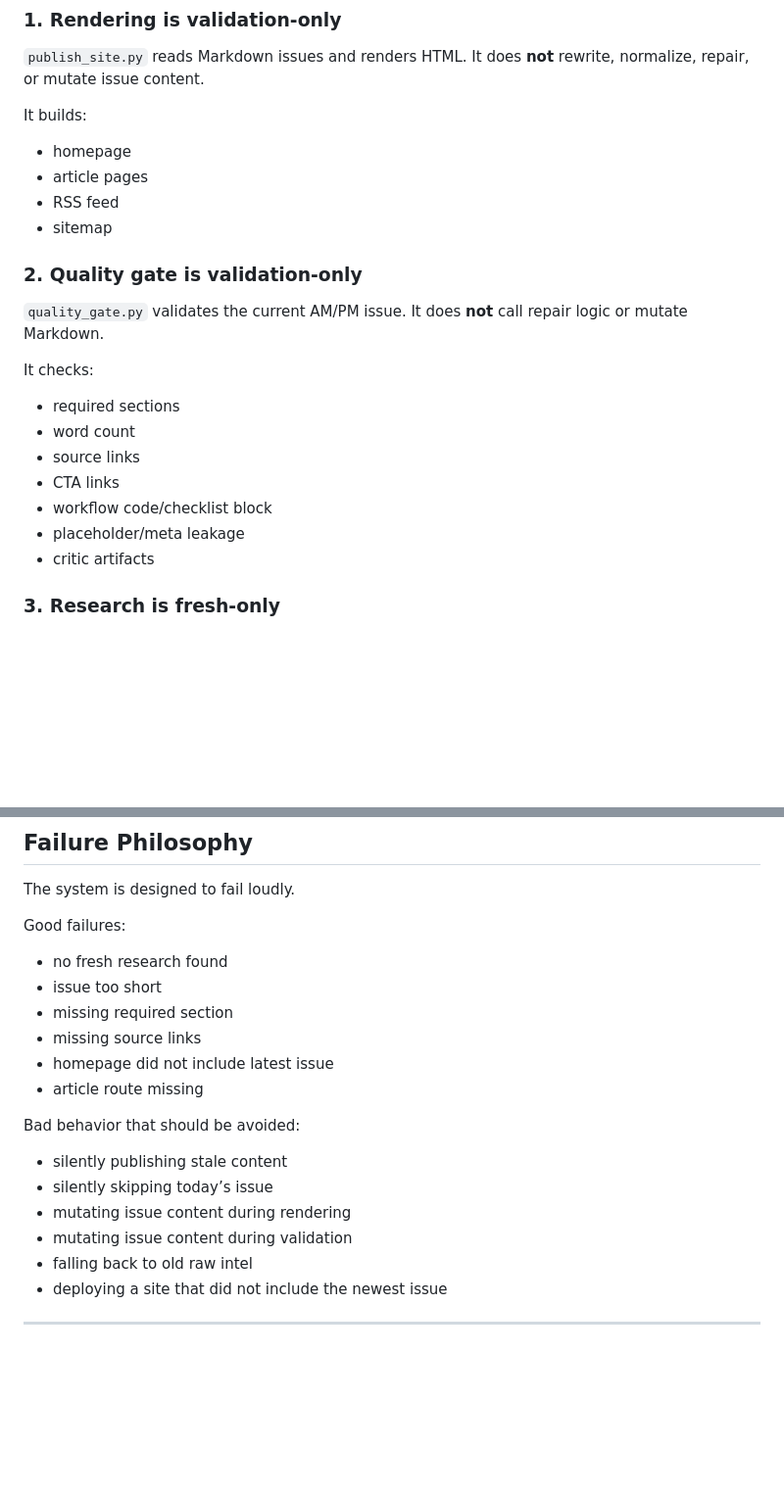
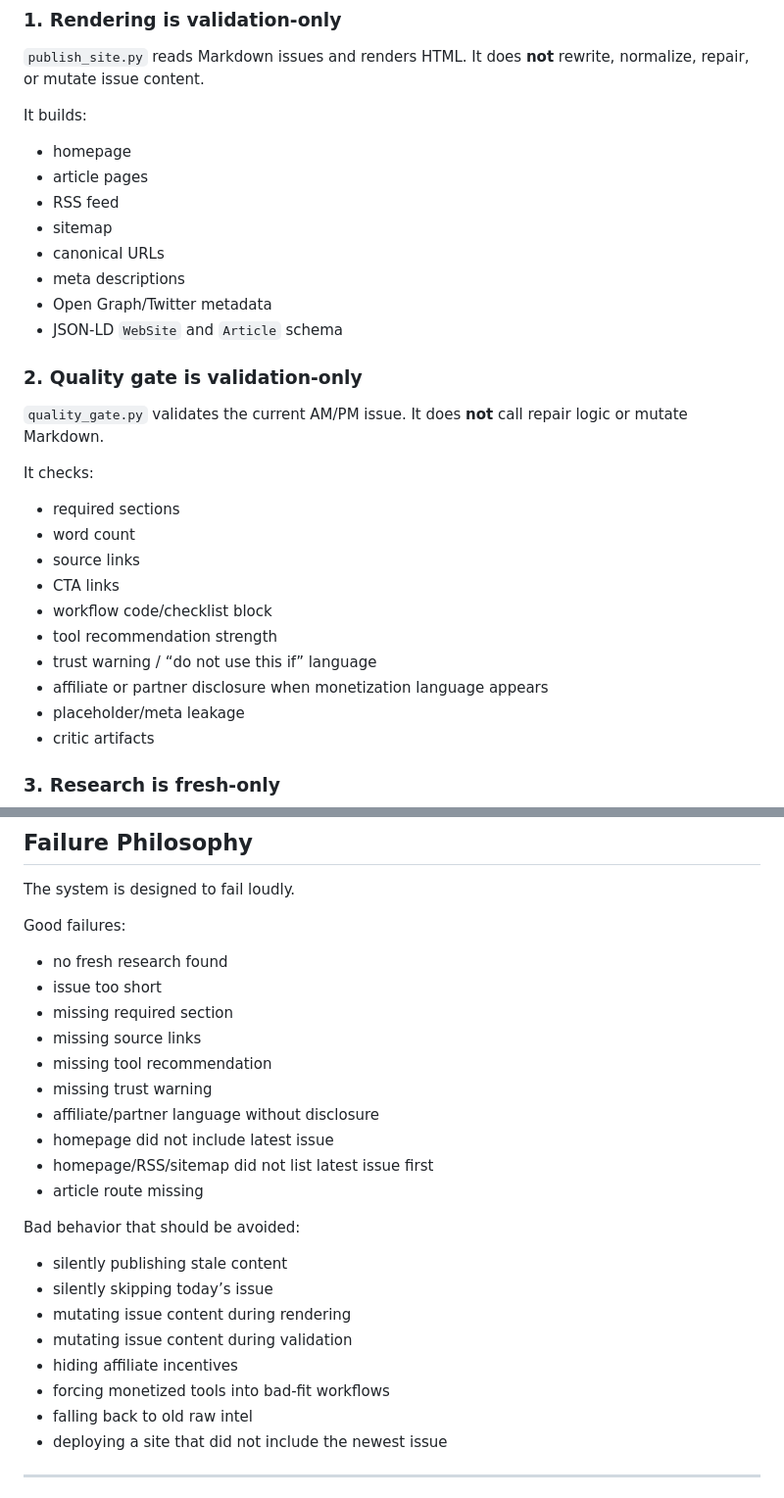
Before and after one commit to robzilla79/forgecore-newsletter, a Markdown page: README.md, 2 parts joined by grey strips. Shown at 98% size. Drawn GitHub-style; blank space fills up the shorter version.

```diff
--- a/README.md
+++ b/README.md
@@ -72,6 +72,10 @@ It builds:
 - article pages
 - RSS feed
 - sitemap
+- canonical URLs
+- meta descriptions
+- Open Graph/Twitter metadata
+- JSON-LD `WebSite` and `Article` schema
 
 ### 2. Quality gate is validation-only
 
@@ -84,6 +88,9 @@ It checks:
 - source links
 - CTA links
 - workflow code/checklist block
+- tool recommendation strength
+- trust warning / “do not use this if” language
+- affiliate or partner disclosure when monetization language appears
 - placeholder/meta leakage
 - critic artifacts
 
@@ -366,7 +413,11 @@ Good failures:
 - issue too short
 - missing required section
 - missing source links
+- missing tool recommendation
+- missing trust warning
+- affiliate/partner language without disclosure
 - homepage did not include latest issue
+- homepage/RSS/sitemap did not list latest issue first
 - article route missing
 
 Bad behavior that should be avoided:
@@ -375,6 +426,8 @@ Bad behavior that should be avoided:
 - silently skipping today’s issue
 - mutating issue content during rendering
 - mutating issue content during validation
+- hiding affiliate incentives
+- forcing monetized tools into bad-fit workflows
 - falling back to old raw intel
 - deploying a site that did not include the newest issue
 
```
Also changed, not shown: other parts of README.md (+43 -3 lines).
